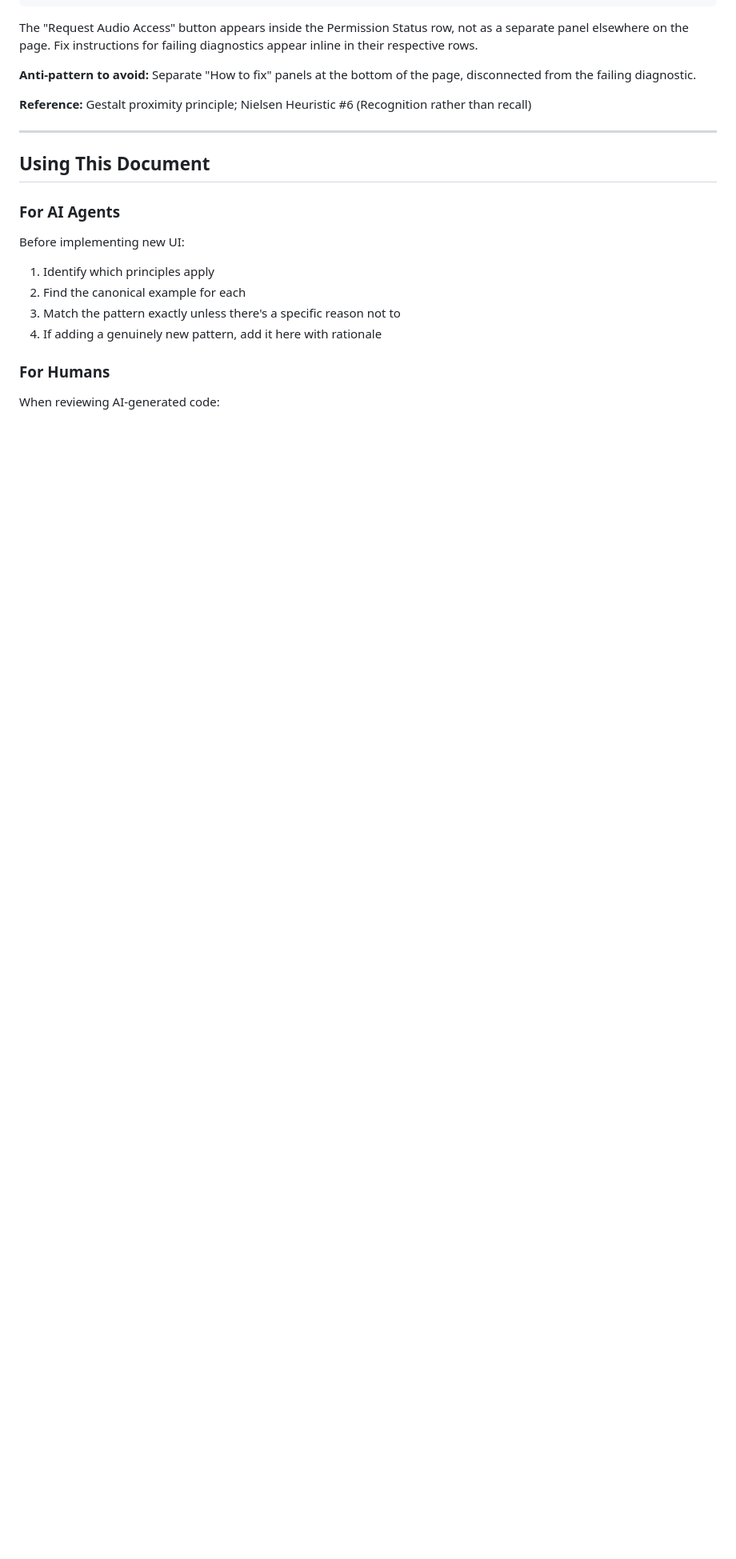
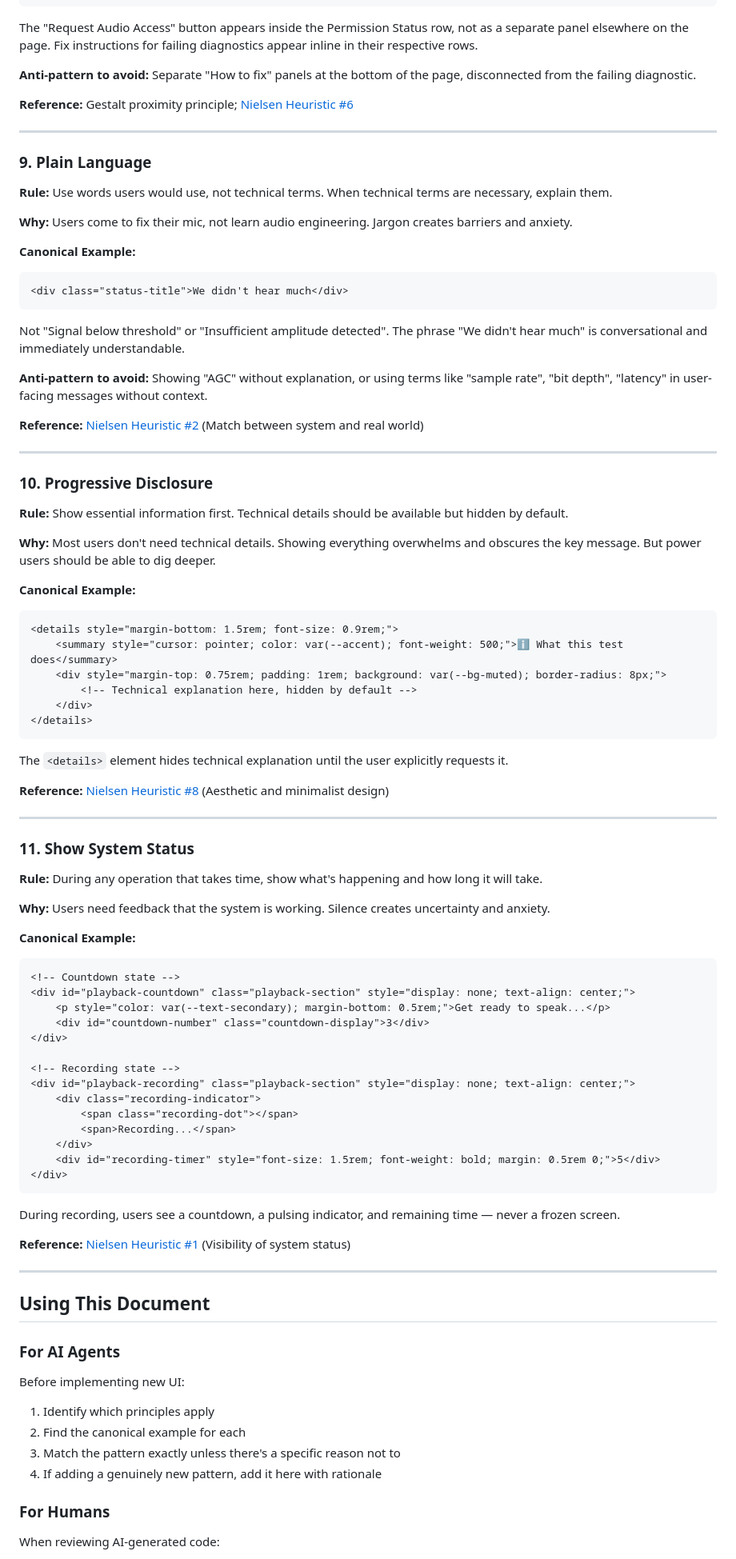
Before and after one commit to mread/mic-check, a Markdown page: ux-approach.md, the part around one of its changes. Shown at 80% size. GitHub-like rendering; blank space fills up the shorter version.

Commit message:
Add Nielsen heuristic principles with NN/g references
- Add link to Nielsen's 10 Usability Heuristics in Core Philosophy
- Add principle 9: Plain Language (Heuristic #2)
- Add principle 10: Progressive Disclosure (Heuristic #8)
- Add principle 11: Show System Status (Heuristic #1)
- Update existing references to include NN/g article links
- Each new principle includes canonical code examples from codebase

````diff
--- a/ux-approach.md
+++ b/ux-approach.md
@@ -209,7 +211,81 @@ The "Request Audio Access" button appears inside the Permission Status row, not
 
 **Anti-pattern to avoid:** Separate "How to fix" panels at the bottom of the page, disconnected from the failing diagnostic.
 
-**Reference:** Gestalt proximity principle; Nielsen Heuristic #6 (Recognition rather than recall)
+**Reference:** Gestalt proximity principle; [Nielsen Heuristic #6](https://www.nngroup.com/articles/recognition-and-recall/)
+
+---
+
+### 9. Plain Language
+
+**Rule:** Use words users would use, not technical terms. When technical terms are necessary, explain them.
+
+**Why:** Users come to fix their mic, not learn audio engineering. Jargon creates barriers and anxiety.
+
+**Canonical Example:**
+
+```905:906:index.html
+<div class="status-title">We didn't hear much</div>
+```
+
+Not "Signal below threshold" or "Insufficient amplitude detected". The phrase "We didn't hear much" is conversational and immediately understandable.
+
+**Anti-pattern to avoid:** Showing "AGC" without explanation, or using terms like "sample rate", "bit depth", "latency" in user-facing messages without context.
+
+**Reference:** [Nielsen Heuristic #2](https://www.nngroup.com/articles/match-system-words-to-real-world/) (Match between system and real world)
+
+---
+
+### 10. Progressive Disclosure
+
+**Rule:** Show essential information first. Technical details should be available but hidden by default.
+
+**Why:** Most users don't need technical details. Showing everything overwhelms and obscures the key message. But power users should be able to dig deeper.
+
+**Canonical Example:**
+
+```984:1001:index.html
+<details style="margin-bottom: 1.5rem; font-size: 0.9rem;">
+    <summary style="cursor: pointer; color: var(--accent); font-weight: 500;">ℹ️ What this test does</summary>
+    <div style="margin-top: 0.75rem; padding: 1rem; background: var(--bg-muted); border-radius: 8px;">
+        <!-- Technical explanation here, hidden by default -->
+    </div>
+</details>
+```
+
+The `<details>` element hides technical explanation until the user explicitly requests it.
+
+**Reference:** [Nielsen Heuristic #8](https://www.nngroup.com/articles/aesthetic-minimalist-design/) (Aesthetic and minimalist design)
+
+---
+
+### 11. Show System Status
+
+**Rule:** During any operation that takes time, show what's happening and how long it will take.
+
+**Why:** Users need feedback that the system is working. Silence creates uncertainty and anxiety.
+
+**Canonical Example:**
+
+```888:901:index.html
+<!-- Countdown state -->
+<div id="playback-countdown" class="playback-section" style="display: none; text-align: center;">
+    <p style="color: var(--text-secondary); margin-bottom: 0.5rem;">Get ready to speak...</p>
+    <div id="countdown-number" class="countdown-display">3</div>
+</div>
+
+<!-- Recording state -->
+<div id="playback-recording" class="playback-section" style="display: none; text-align: center;">
+    <div class="recording-indicator">
+        <span class="recording-dot"></span>
+        <span>Recording...</span>
+    </div>
+    <div id="recording-timer" style="font-size: 1.5rem; font-weight: bold; margin: 0.5rem 0;">5</div>
+</div>
+```
+
+During recording, users see a countdown, a pulsing indicator, and remaining time — never a frozen screen.
+
+**Reference:** [Nielsen Heuristic #1](https://www.nngroup.com/articles/visibility-system-status/) (Visibility of system status)
 
 ---
 
````
Also changed, not shown: other parts of ux-approach.md (+5 -3 lines).
